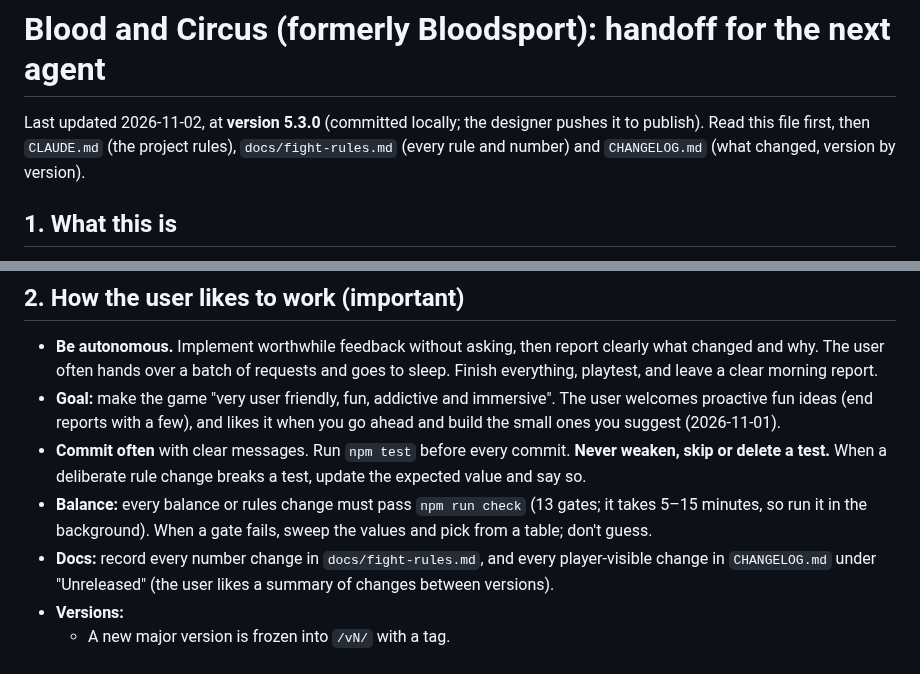
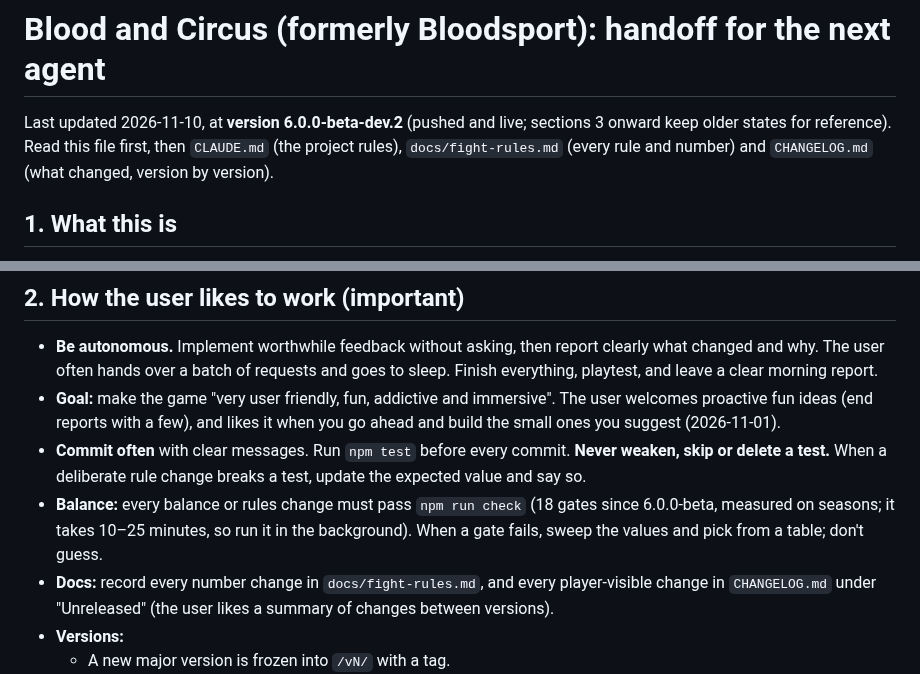
Before and after one commit to jvallee/bloodsport, a Markdown page: docs/HANDOFF.md, 2 parts joined by grey strips. Rendered like a GitHub page.

Commit message:
v6 phase 5: HANDOFF brought up to 6.0.0-beta-dev.2 (gates on seasons, the pace, levers kept off); text index refreshed (line numbers only)
Co-Authored-By: Claude Opus 5.5 <noreply@anthropic.com>

```diff
--- a/docs/HANDOFF.md
+++ b/docs/HANDOFF.md
@@ -1,6 +1,6 @@
 # Blood and Circus (formerly Bloodsport): handoff for the next agent
 
-Last updated 2026-11-02, at **version 5.3.0** (committed locally; the designer pushes it to publish). Read this file first, then `CLAUDE.md` (the project rules), `docs/fight-rules.md` (every rule and number) and `CHANGELOG.md` (what changed, version by version).
+Last updated 2026-11-10, at **version 6.0.0-beta-dev.2** (pushed and live; sections 3 onward keep older states for reference). Read this file first, then `CLAUDE.md` (the project rules), `docs/fight-rules.md` (every rule and number) and `CHANGELOG.md` (what changed, version by version).
 
 ## 1. What this is
 
@@ -17,7 +17,7 @@ Last updated 2026-11-02, at **version 5.3.0** (committed locally; the designer p
 - **Be autonomous.** Implement worthwhile feedback without asking, then report clearly what changed and why. The user often hands over a batch of requests and goes to sleep. Finish everything, playtest, and leave a clear morning report.
 - **Goal:** make the game "very user friendly, fun, addictive and immersive". The user welcomes proactive fun ideas (end reports with a few), and likes it when you go ahead and build the small ones you suggest (2026-11-01).
 - **Commit often** with clear messages. Run `npm test` before every commit. **Never weaken, skip or delete a test.** When a deliberate rule change breaks a test, update the expected value and say so.
-- **Balance:** every balance or rules change must pass `npm run check` (13 gates; it takes 5–15 minutes, so run it in the background). When a gate fails, sweep the values and pick from a table; don't guess.
+- **Balance:** every balance or rules change must pass `npm run check` (18 gates since 6.0.0-beta, measured on seasons; it takes 10–25 minutes, so run it in the background). When a gate fails, sweep the values and pick from a table; don't guess.
 - **Docs:** record every number change in `docs/fight-rules.md`, and every player-visible change in `CHANGELOG.md` under "Unreleased" (the user likes a summary of changes between versions).
 - **Versions:**
   - A new major version is frozen into `/vN/` with a tag.
```
Also changed, not shown: other parts of docs/HANDOFF.md (+1 -1 lines), docs/text-to-rewrite.md (+133 -133 lines).
